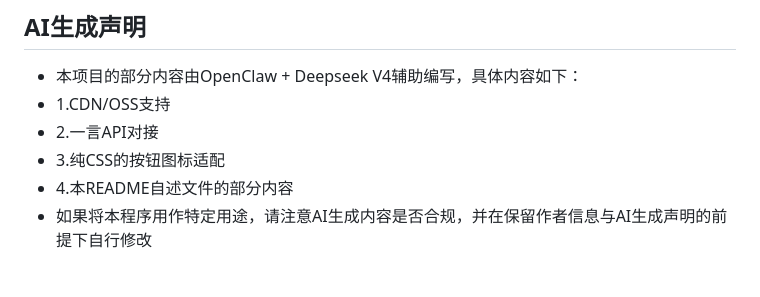
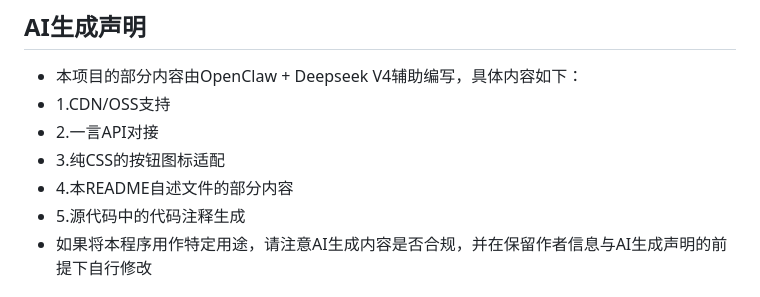
Before and after one commit to laoqi2333/486image-c, a Markdown page: README.md, the part around the change. GitHub-like rendering.

Commit message:
Version1.2.0更新内容同步

```diff
--- a/README.md
+++ b/README.md
@@ -216,6 +216,7 @@ ossutil sync /opt/486network-image/uploads/ oss://your-bucket/uploads/
 - 2.一言API对接
 - 3.纯CSS的按钮图标适配
 - 4.本README自述文件的部分内容
+- 5.源代码中的代码注释生成
 - 如果将本程序用作特定用途，请注意AI生成内容是否合规，并在保留作者信息与AI生成声明的前提下自行修改
 
 ## 许可
```
